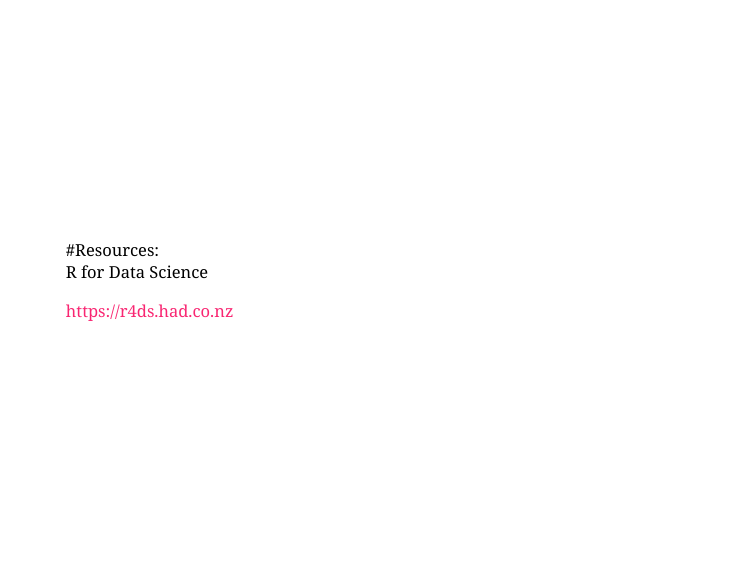
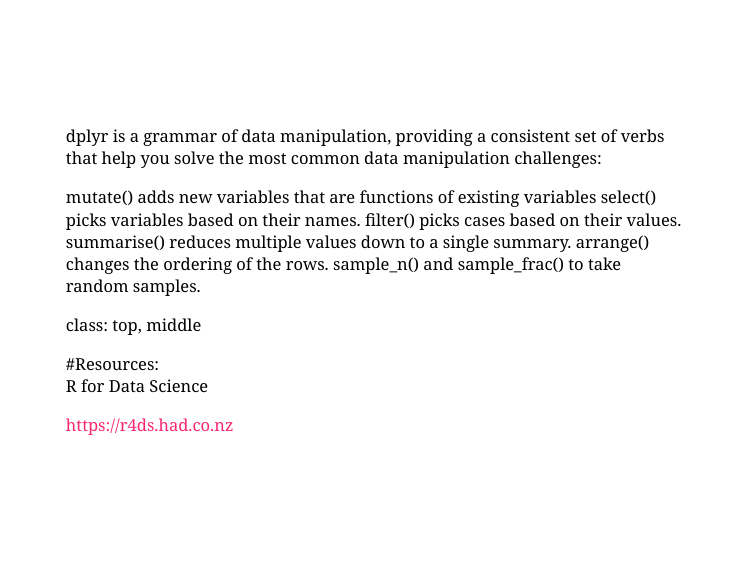
Before and after one commit to rladies/meetup-presentations_bergen, an R Markdown document (2020-02-06_2ndMeeting/script_JV/script_JV.Rmd): page 5 of 6. The pictures show the slides in the output file 2020-02-06_2ndMeeting/script_JV/script_JV.html that the author committed with the source; the slides are laid out offline by our stand-in for remark.js, each with all of its steps uncovered, in fonts that may differ from those the slides ask for, and without slide numbers, shadows or browser add-ons.

Commit message:
intro pages

```diff
--- a/2020-02-06_2ndMeeting/script_JV/script_JV.Rmd
+++ b/2020-02-06_2ndMeeting/script_JV/script_JV.Rmd
@@ -54,6 +54,21 @@
 
 class: top, middle
 
+dplyr is a grammar of data manipulation, providing a consistent set of verbs that help you solve the most common data manipulation challenges:
+
+mutate() adds new variables that are functions of existing variables
+select() picks variables based on their names.
+filter() picks cases based on their values.
+summarise() reduces multiple values down to a single summary.
+arrange() changes the ordering of the rows.
+sample_n() and sample_frac() to take random samples.
+
+
+
+
+
+class: top, middle
+
 #Resources:
 R for Data Science
 
```
Also changed, not shown: 2020-02-06_2ndMeeting/script_JV/script_JV.html, 2020-02-06_2ndMeeting/script_JV/script_JV.Rmd (12 more changed lines).
